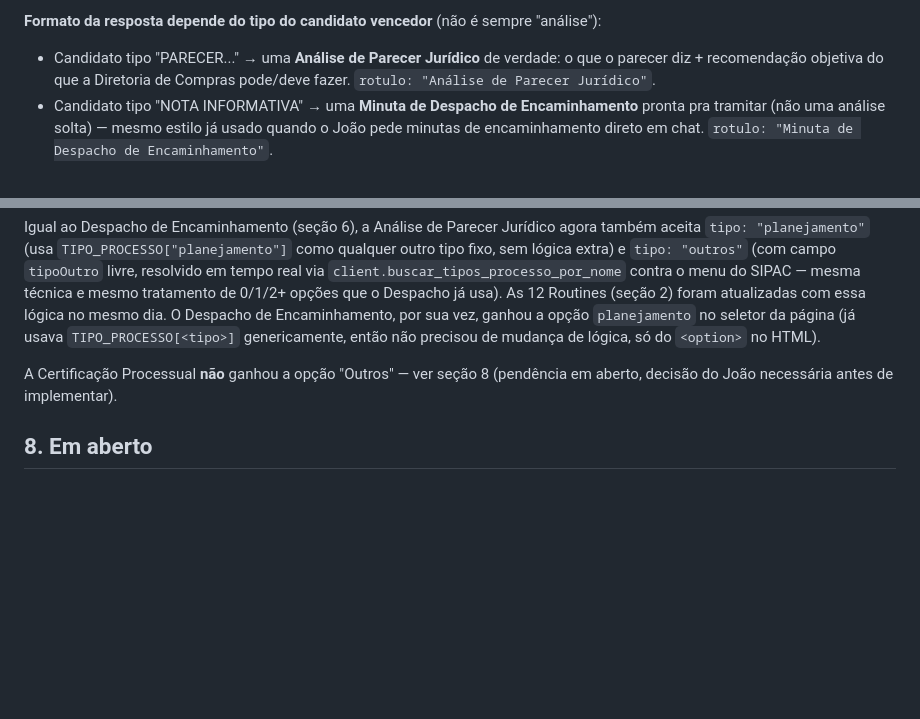
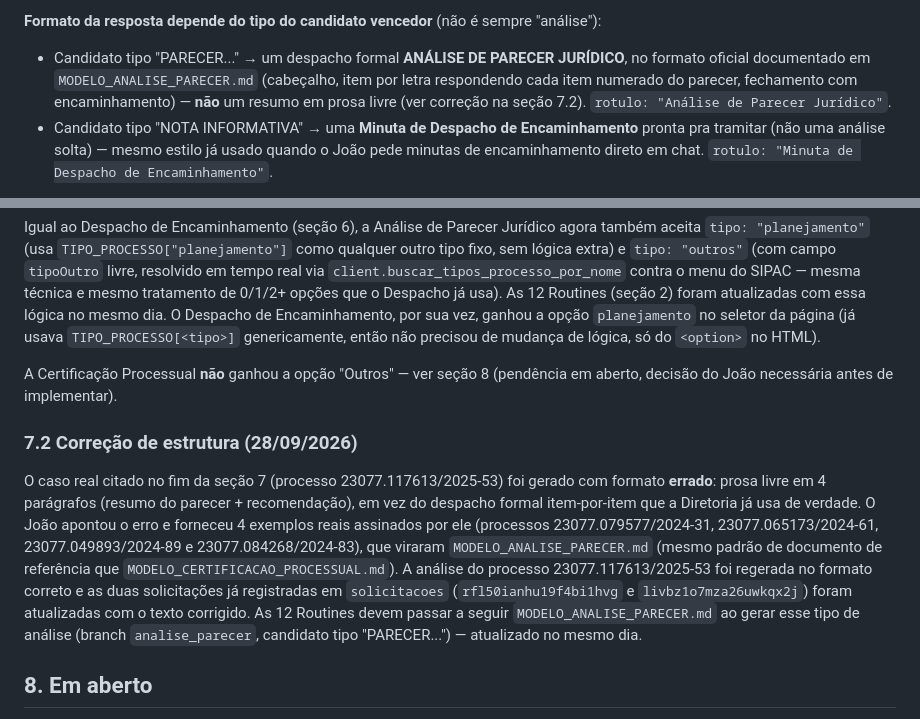
Before and after one commit to joaopaulopaiva-rgb/Diretoria-de-Compras, a Markdown page: GERADOR_CERTIFICACAO_APP.md, 2 parts joined by grey strips. Drawn GitHub-style; blank space fills up the shorter version.

```diff
--- a/GERADOR_CERTIFICACAO_APP.md
+++ b/GERADOR_CERTIFICACAO_APP.md
@@ -187,9 +187,11 @@ duas vezes no mesmo dia a partir de casos reais confirmados no SIPAC):
    como dúvida, com resumo do que já foi feito.
 
 **Formato da resposta depende do tipo do candidato vencedor** (não é sempre "análise"):
-- Candidato tipo "PARECER..." → uma **Análise de Parecer Jurídico** de verdade: o que o
-  parecer diz + recomendação objetiva do que a Diretoria de Compras pode/deve fazer.
-  `rotulo: "Análise de Parecer Jurídico"`.
+- Candidato tipo "PARECER..." → um despacho formal **ANÁLISE DE PARECER JURÍDICO**, no
+  formato oficial documentado em `MODELO_ANALISE_PARECER.md` (cabeçalho, item por letra
+  respondendo cada item numerado do parecer, fechamento com encaminhamento) — **não** um
+  resumo em prosa livre (ver correção na seção 7.2). `rotulo: "Análise de Parecer
+  Jurídico"`.
 - Candidato tipo "NOTA INFORMATIVA" → uma **Minuta de Despacho de Encaminhamento**
   pronta pra tramitar (não uma análise solta) — mesmo estilo já usado quando o João pede
   minutas de encaminhamento direto em chat. `rotulo: "Minuta de Despacho de
@@ -226,6 +228,21 @@ de lógica, só do `<option>` no HTML).
 A Certificação Processual **não** ganhou a opção "Outros" — ver seção 8 (pendência
 em aberto, decisão do João necessária antes de implementar).
 
+### 7.2 Correção de estrutura (28/09/2026)
+
+O caso real citado no fim da seção 7 (processo 23077.117613/2025-53) foi gerado com
+formato **errado**: prosa livre em 4 parágrafos (resumo do parecer + recomendação),
+em vez do despacho formal item-por-item que a Diretoria já usa de verdade. O João
+apontou o erro e forneceu 4 exemplos reais assinados por ele (processos
+23077.079577/2024-31, 23077.065173/2024-61, 23077.049893/2024-89 e
+23077.084268/2024-83), que viraram `MODELO_ANALISE_PARECER.md` (mesmo padrão de
+documento de referência que `MODELO_CERTIFICACAO_PROCESSUAL.md`). A análise do
+processo 23077.117613/2025-53 foi regerada no formato correto e as duas solicitações
+já registradas em `solicitacoes` (`rfl50ianhu19f4bi1hvg` e `livbz1o7mza26uwkqx2j`)
+foram atualizadas com o texto corrigido. As 12 Routines devem passar a seguir
+`MODELO_ANALISE_PARECER.md` ao gerar esse tipo de análise (branch `analise_parecer`,
+candidato tipo "PARECER...") — atualizado no mesmo dia.
+
 ## 8. Em aberto
 
 - Ainda não testado com Dispensa/Inexigibilidade/Adesão SRP/Concorrência de verdade
```
Also changed, not shown: MODELO_ANALISE_PARECER.md (added, +106 -0 lines).
